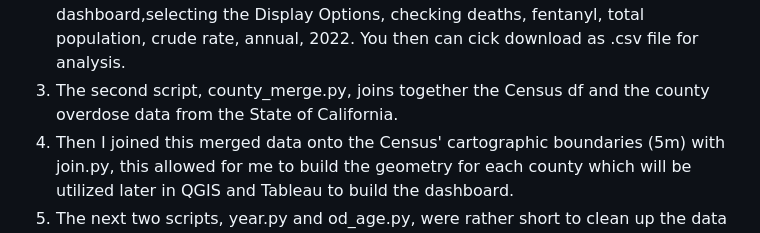
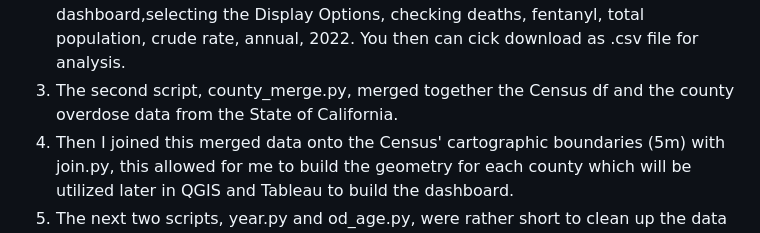
Before and after one commit to seanamazer/California-s-Fentanyl-Problem, a Markdown page: README.md, the part around the change. GitHub-like rendering.

```diff
--- a/README.md
+++ b/README.md
@@ -45,7 +45,7 @@ pop_by_county.csv, merged.csv, counties.csv, od_year.csv, od_age.csv, counties.s
 <b>Steps:</b>
 1. Collect the Census data with an API call by running the collect.py script, ensure you have a Census API key and replace it with mine. This call will produce a data frame (df) with County names in California with their respective population count and number of citizens that report themselves as "White".
 2. I downloaded the California data files mentioned above by clicking on their dashboard,selecting the Display Options, checking deaths, fentanyl, total population, crude rate, annual, 2022. You then can cick download as .csv file for analysis.
-3. The second script, county_merge.py, joins together the Census df and the county overdose data from the State of California.
+3. The second script, county_merge.py, merged together the Census df and the county overdose data from the State of California.
 4. Then I joined this merged data onto the Census' cartographic boundaries (5m) with join.py, this allowed for me to build the geometry for each county which will be utilized later in QGIS and Tableau to build the dashboard.
 5. The next two scripts, year.py and od_age.py, were rather short to clean up the data to allow Tableau to read the csvs properly. This was for the last two csvs, by age and by year.
 6. I then utilized QGIS to convert counties.csv into a shape file, counties.shp.
```
